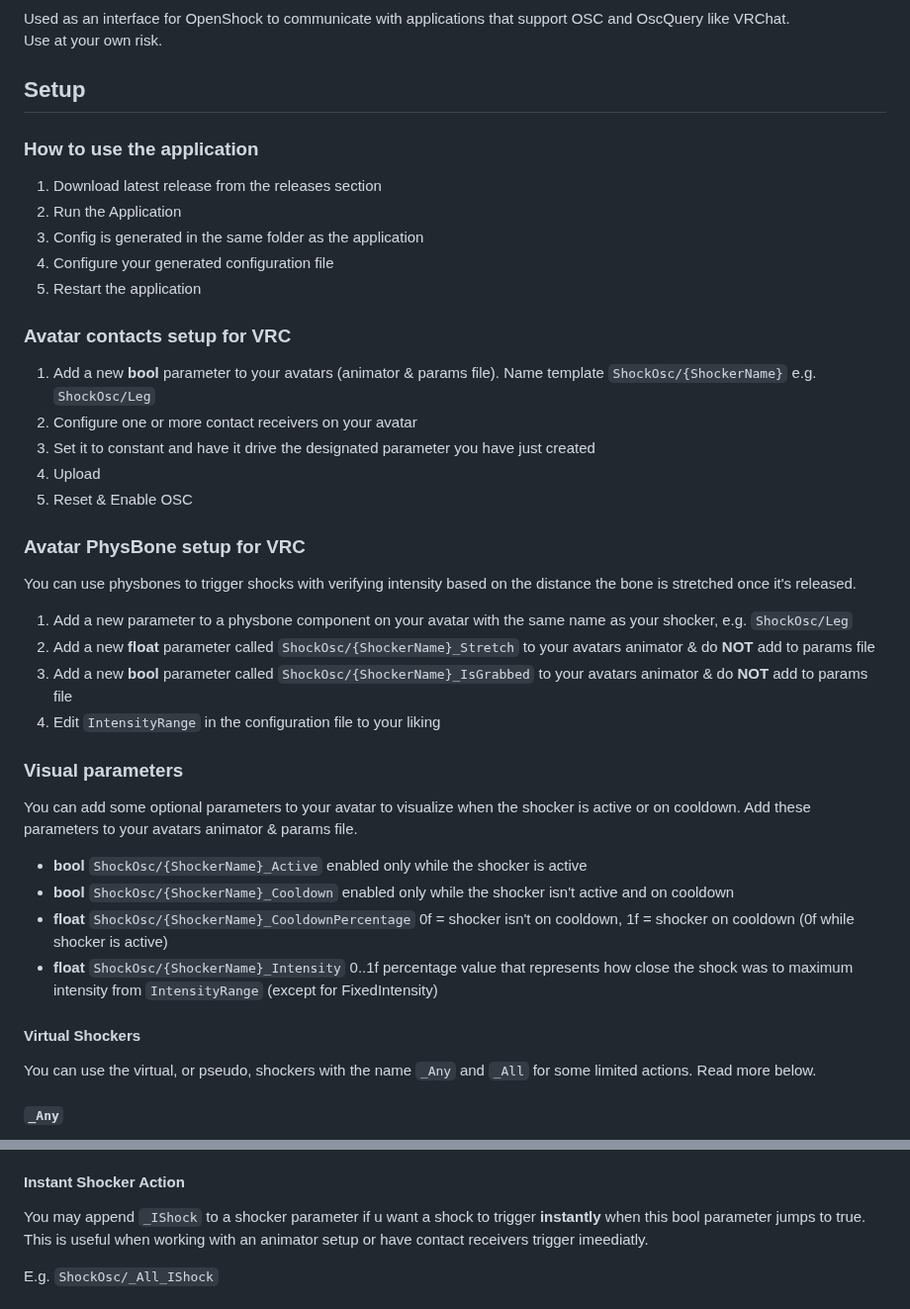
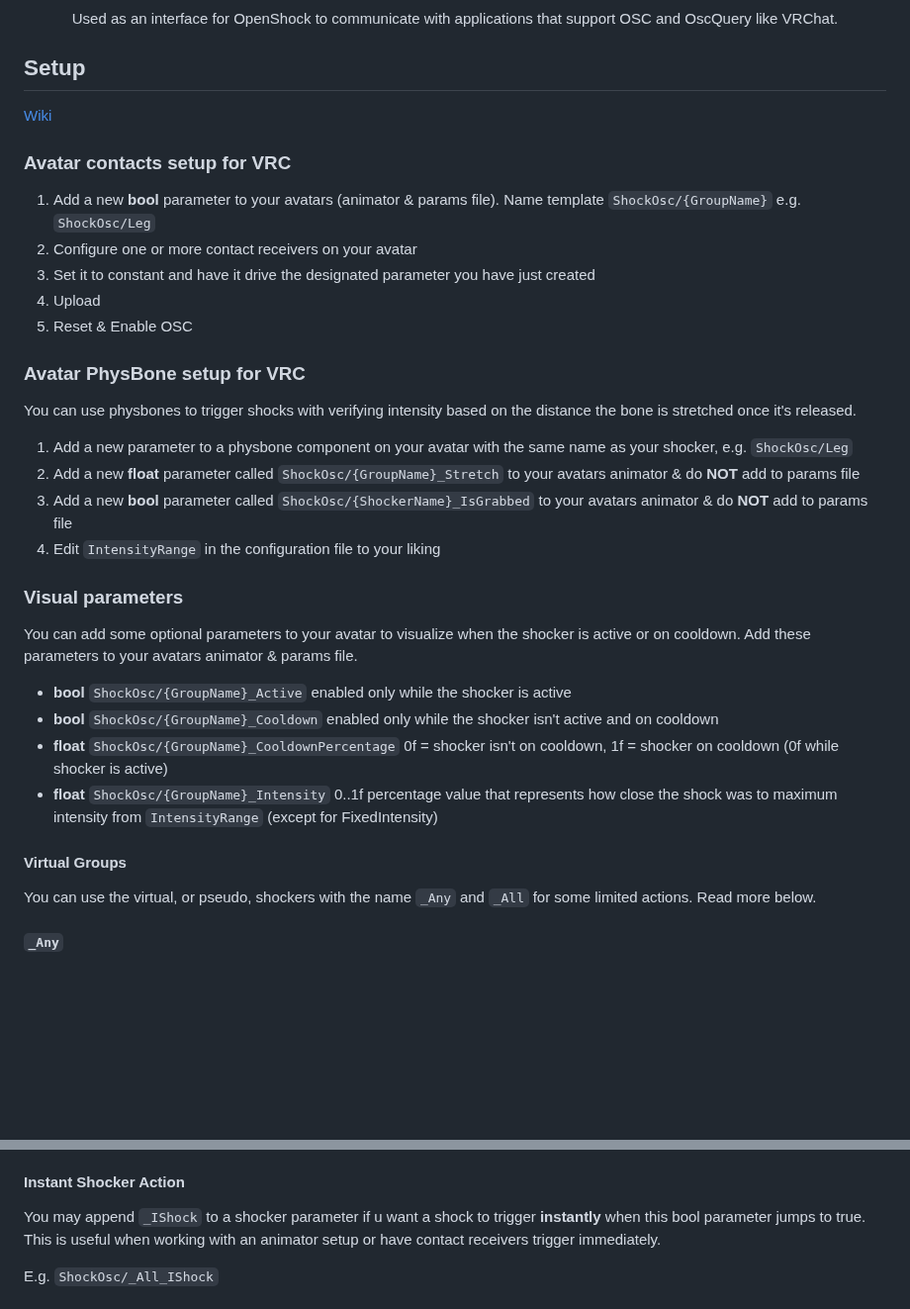
Before and after one commit to OpenShock/ShockOSC, a Markdown page: README.md, 2 parts joined by grey strips. Shown at 99% size. Rendered like a GitHub page; blank space fills up the shorter version.

```diff
--- a/README.md
+++ b/README.md
@@ -6,20 +10,15 @@
 
 Used as an interface for OpenShock to communicate with applications that support OSC and OscQuery like VRChat.
-Use at your own risk.
+
+</div></center>
 
 ## Setup
 
-### How to use the application
-
-1. Download latest release from the releases section
-2. Run the Application
-3. Config is generated in the same folder as the application
-4. Configure your generated configuration file
-5. Restart the application
+[Wiki](https://wiki.openshock.org/guides/shockosc-avatar-setup/)
 
 ### Avatar contacts setup for VRC
 
-1. Add a new **bool** parameter to your avatars (animator & params file). Name template `ShockOsc/{ShockerName}` e.g. `ShockOsc/Leg`
+1. Add a new **bool** parameter to your avatars (animator & params file). Name template `ShockOsc/{GroupName}` e.g. `ShockOsc/Leg`
 2. Configure one or more contact receivers on your avatar
 3. Set it to constant and have it drive the designated parameter you have just created
 4. Upload
@@ -30,7 +29,7 @@ Use at your own risk.
 You can use physbones to trigger shocks with verifying intensity based on the distance the bone is stretched once it's released.
 
 1. Add a new parameter to a physbone component on your avatar with the same name as your shocker, e.g. `ShockOsc/Leg`
-2. Add a new **float** parameter called `ShockOsc/{ShockerName}_Stretch` to your avatars animator & do **NOT** add to params file
+2. Add a new **float** parameter called `ShockOsc/{GroupName}_Stretch` to your avatars animator & do **NOT** add to params file
 3. Add a new **bool** parameter called `ShockOsc/{ShockerName}_IsGrabbed` to your avatars animator & do **NOT** add to params file
 4. Edit `IntensityRange` in the configuration file to your liking
 
@@ -39,12 +38,12 @@ You can use physbones to trigger shocks with verifying intensity based on the di
 You can add some optional parameters to your avatar to visualize when the shocker is active or on cooldown.
 Add these parameters to your avatars animator & params file.
 
-- **bool** `ShockOsc/{ShockerName}_Active` enabled only while the shocker is active
-- **bool** `ShockOsc/{ShockerName}_Cooldown` enabled only while the shocker isn't active and on cooldown
-- **float** `ShockOsc/{ShockerName}_CooldownPercentage` 0f = shocker isn't on cooldown, 1f = shocker on cooldown (0f while shocker is active)
-- **float** `ShockOsc/{ShockerName}_Intensity` 0..1f percentage value that represents how close the shock was to maximum intensity from `IntensityRange` (except for FixedIntensity)
+- **bool** `ShockOsc/{GroupName}_Active` enabled only while the shocker is active
+- **bool** `ShockOsc/{GroupName}_Cooldown` enabled only while the shocker isn't active and on cooldown
+- **float** `ShockOsc/{GroupName}_CooldownPercentage` 0f = shocker isn't on cooldown, 1f = shocker on cooldown (0f while shocker is active)
+- **float** `ShockOsc/{GroupName}_Intensity` 0..1f percentage value that represents how close the shock was to maximum intensity from `IntensityRange` (except for FixedIntensity)
 
-#### Virtual Shockers
+#### Virtual Groups
 
 You can use the virtual, or pseudo, shockers with the name `_Any` and `_All` for some limited actions. Read more below.
 
@@ -58,7 +57,7 @@ This virtual shocker behaves just like another configured shockers, except it re
 
 #### Instant Shocker Action
 You may append `_IShock` to a shocker parameter if u want a shock to trigger **instantly** when this bool parameter jumps to true.
-This is useful when working with an animator setup or have contact receivers trigger imeediatly.
+This is useful when working with an animator setup or have contact receivers trigger immediately.
 
 E.g. `ShockOsc/_All_IShock`
 
```
Also changed, not shown: other parts of README.md (+7 -79 lines).
